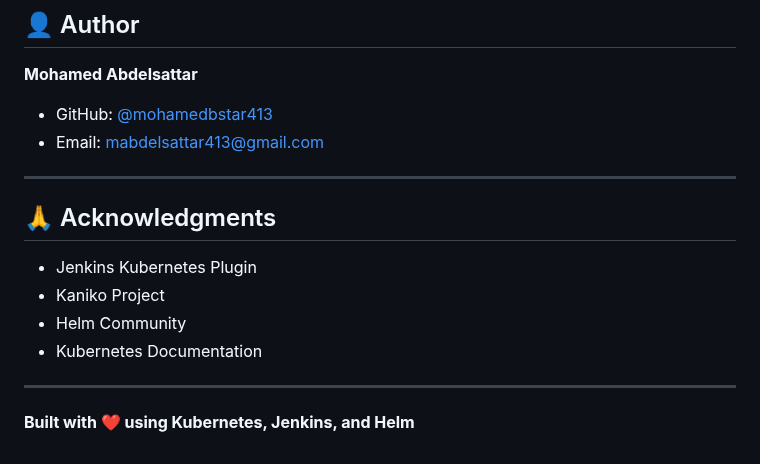
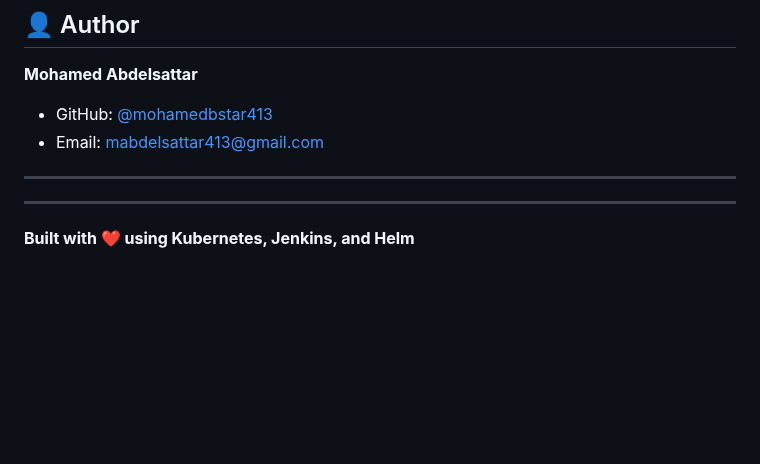
Before and after one commit to mohamedbstar413/go-app-repo, a Markdown page: README.md, the part around the change. Drawn GitHub-style; blank space fills up the shorter version.

```diff
--- a/README.md
+++ b/README.md
@@ -428,12 +428,7 @@ This project is licensed under the MIT License.
 
 ---
 
-## 🙏 Acknowledgments
 
-- Jenkins Kubernetes Plugin
-- Kaniko Project
-- Helm Community
-- Kubernetes Documentation
 
 ---
 
```
